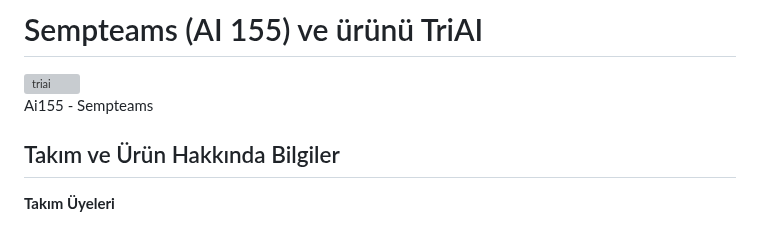
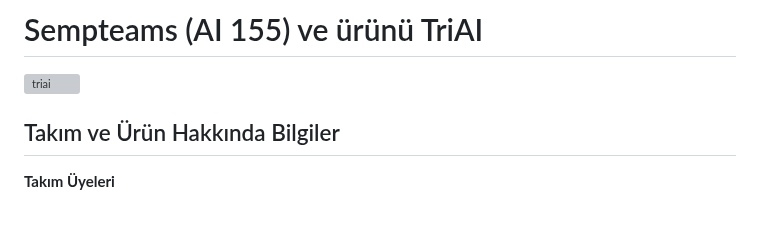
Before and after one commit to kadirkilicoglu/group155, a Markdown page: README.md, the part around the change. Drawn GitHub-style; grey boxes are pictures that could not be loaded.

```diff
--- a/README.md
+++ b/README.md
@@ -1,7 +1,6 @@
 # Sempteams (AI 155) ve ürünü TriAI
 <img src="bootcampFiles/general/headers/triai_major_logo.png" alt="triai" width="250"/>
 
-Ai155 - Sempteams
 
 ## Takım ve Ürün Hakkında Bilgiler
 
```
